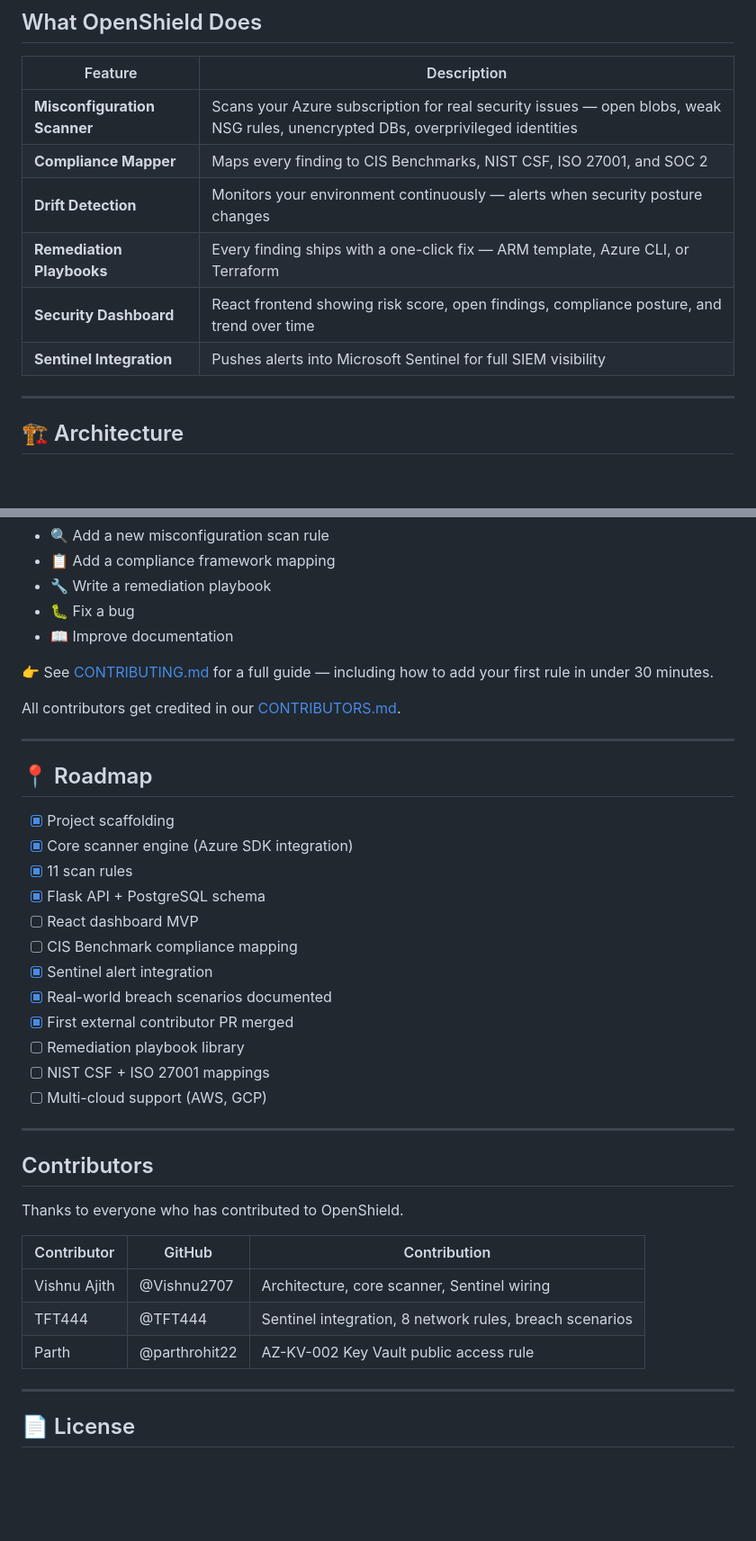
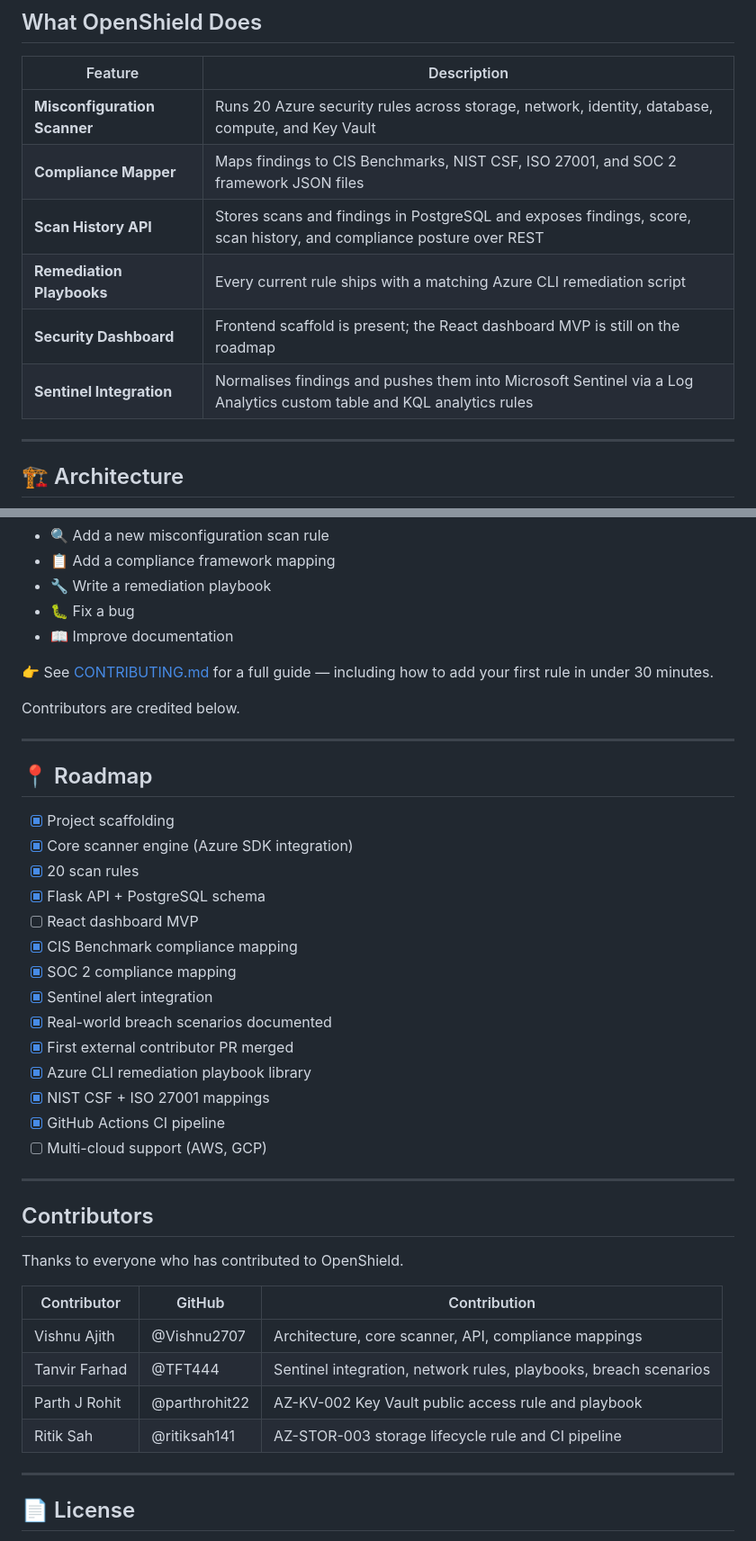
Before and after one commit to openshield-org/openshield, a Markdown page: README.md, 2 parts joined by grey strips. Shown at 90% size. Drawn GitHub-style; blank space fills up the shorter version.

Commit message:
docs: update README.md to reflect current codebase state

```diff
--- a/README.md
+++ b/README.md
@@ -23,12 +23,12 @@ Startups, SMEs, universities, and student teams are left with **zero visibility*
 
 | Feature | Description |
 |---|---|
-| **Misconfiguration Scanner** | Scans your Azure subscription for real security issues — open blobs, weak NSG rules, unencrypted DBs, overprivileged identities |
-| **Compliance Mapper** | Maps every finding to CIS Benchmarks, NIST CSF, ISO 27001, and SOC 2 |
-| **Drift Detection** | Monitors your environment continuously — alerts when security posture changes |
-| **Remediation Playbooks** | Every finding ships with a one-click fix — ARM template, Azure CLI, or Terraform |
-| **Security Dashboard** | React frontend showing risk score, open findings, compliance posture, and trend over time |
-| **Sentinel Integration** | Pushes alerts into Microsoft Sentinel for full SIEM visibility |
+| **Misconfiguration Scanner** | Runs 20 Azure security rules across storage, network, identity, database, compute, and Key Vault |
+| **Compliance Mapper** | Maps findings to CIS Benchmarks, NIST CSF, ISO 27001, and SOC 2 framework JSON files |
+| **Scan History API** | Stores scans and findings in PostgreSQL and exposes findings, score, scan history, and compliance posture over REST |
+| **Remediation Playbooks** | Every current rule ships with a matching Azure CLI remediation script |
+| **Security Dashboard** | Frontend scaffold is present; the React dashboard MVP is still on the roadmap |
+| **Sentinel Integration** | Normalises findings and pushes them into Microsoft Sentinel via a Log Analytics custom table and KQL analytics rules |
 
 ---
 
@@ -143,7 +143,7 @@ We actively welcome contributions from students and developers at all levels.
 
 👉 See [CONTRIBUTING.md](CONTRIBUTING.md) for a full guide — including how to add your first rule in under 30 minutes.
 
-All contributors get credited in our [CONTRIBUTORS.md](CONTRIBUTORS.md).
+Contributors are credited below.
 
 ---
 
@@ -151,15 +151,17 @@ All contributors get credited in our [CONTRIBUTORS.md](CONTRIBUTORS.md).
 
 - [x] Project scaffolding
 - [x] Core scanner engine (Azure SDK integration)
-- [x] 11 scan rules
+- [x] 20 scan rules
 - [x] Flask API + PostgreSQL schema
 - [ ] React dashboard MVP
-- [ ] CIS Benchmark compliance mapping
+- [x] CIS Benchmark compliance mapping
+- [x] SOC 2 compliance mapping
 - [x] Sentinel alert integration
 - [x] Real-world breach scenarios documented
 - [x] First external contributor PR merged
-- [ ] Remediation playbook library
-- [ ] NIST CSF + ISO 27001 mappings
+- [x] Azure CLI remediation playbook library
+- [x] NIST CSF + ISO 27001 mappings
+- [x] GitHub Actions CI pipeline
 - [ ] Multi-cloud support (AWS, GCP)
 
 ---
@@ -170,9 +172,10 @@ Thanks to everyone who has contributed to OpenShield.
 
 | Contributor | GitHub | Contribution |
 |---|---|---|
-| Vishnu Ajith | @Vishnu2707 | Architecture, core scanner, Sentinel wiring |
-| TFT444 | @TFT444 | Sentinel integration, 8 network rules, breach scenarios |
-| Parth | @parthrohit22 | AZ-KV-002 Key Vault public access rule |
+| Vishnu Ajith | @Vishnu2707 | Architecture, core scanner, API, compliance mappings |
+| Tanvir Farhad | @TFT444 | Sentinel integration, network rules, playbooks, breach scenarios |
+| Parth J Rohit | @parthrohit22 | AZ-KV-002 Key Vault public access rule and playbook |
+| Ritik Sah | @ritiksah141 | AZ-STOR-003 storage lifecycle rule and CI pipeline |
 
 ---
 
```
Also changed, not shown: other parts of README.md (+32 -32 lines).
